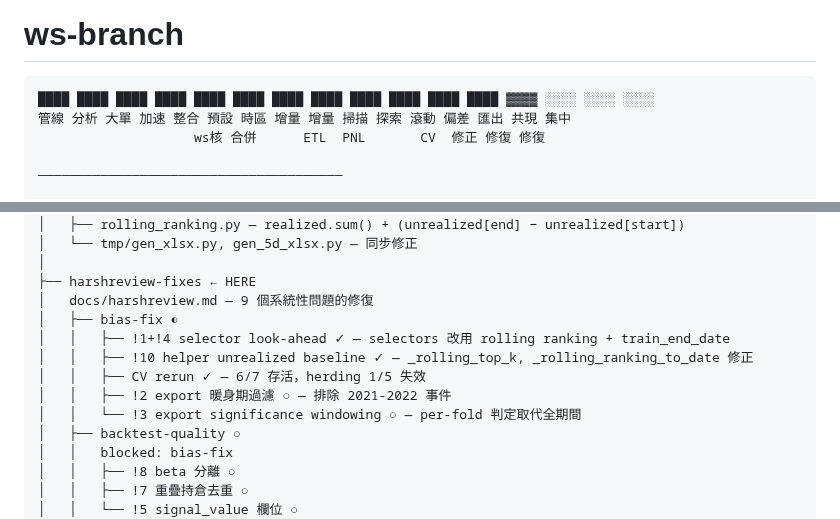
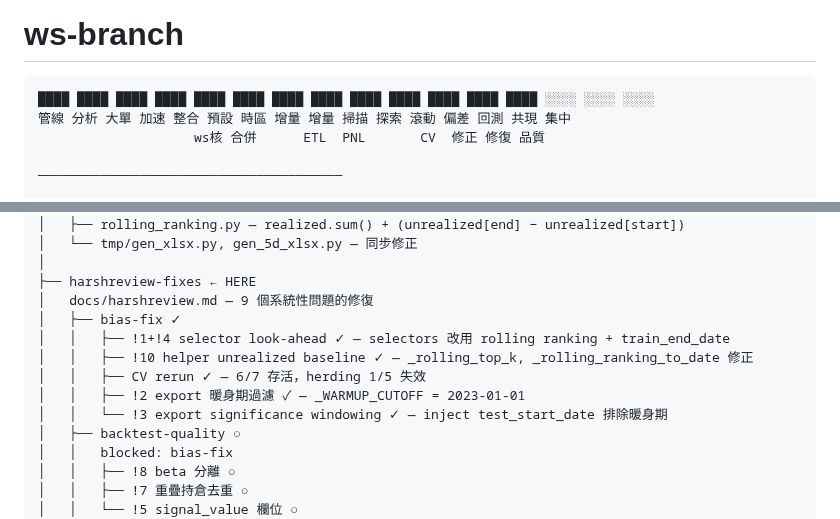
Before and after one commit to vikhuang/ws-branch, a Markdown page: ROADMAP.md, 2 parts joined by grey strips. GitHub-like rendering.

Commit message:
docs: mark bias-fix complete, update heatmap
Co-Authored-By: Claude Opus 4.6 (1M context) <noreply@anthropic.com>

````diff
--- a/ROADMAP.md
+++ b/ROADMAP.md
@@ -1,9 +1,9 @@
 # ws-branch
 
 ```
-████ ████ ████ ████ ████ ████ ████ ████ ████ ████ ████ ████ ▓▓▓▓ ░░░░ ░░░░ ░░░░
-管線 分析 大單 加速 整合 預設 時區 增量 增量 掃描 探索 滾動 偏差 匯出 共現 集中
-                    ws核 合併      ETL  PNL       CV  修正 修復 修復
+████ ████ ████ ████ ████ ████ ████ ████ ████ ████ ████ ████ ████ ░░░░ ░░░░ ░░░░
+管線 分析 大單 加速 整合 預設 時區 增量 增量 掃描 探索 滾動 偏差 回測 共現 集中
+                    ws核 合併      ETL  PNL       CV  修正 修復 品質
 
 ───────────────────────────────────────
 
@@ -56,12 +56,12 @@ ws-branch
 │
 ├── harshreview-fixes ← HERE
 │   docs/harshreview.md — 9 個系統性問題的修復
-│   ├── bias-fix ◐
+│   ├── bias-fix ✓
 │   │   ├── !1+!4 selector look-ahead ✓ — selectors 改用 rolling ranking + train_end_date
 │   │   ├── !10 helper unrealized baseline ✓ — _rolling_top_k, _rolling_ranking_to_date 修正
 │   │   ├── CV rerun ✓ — 6/7 存活，herding 1/5 失效
-│   │   ├── !2 export 暖身期過濾 ○ — 排除 2021-2022 事件
-│   │   └── !3 export significance windowing ○ — per-fold 判定取代全期間
+│   │   ├── !2 export 暖身期過濾 ✓ — _WARMUP_CUTOFF = 2023-01-01
+│   │   └── !3 export significance windowing ✓ — inject test_start_date 排除暖身期
 │   ├── backtest-quality ○
 │   │   blocked: bias-fix
 │   │   ├── !8 beta 分離 ○
````
